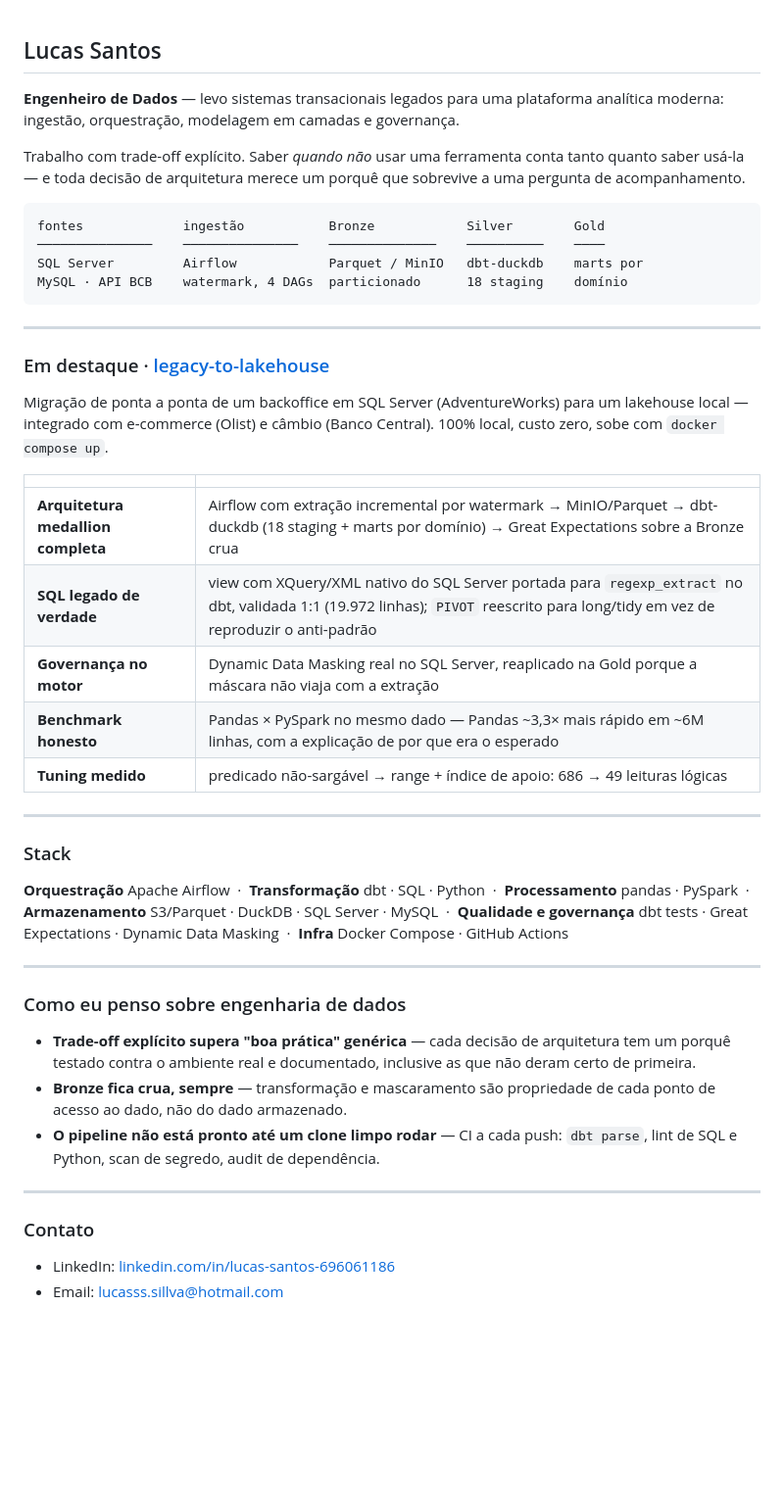
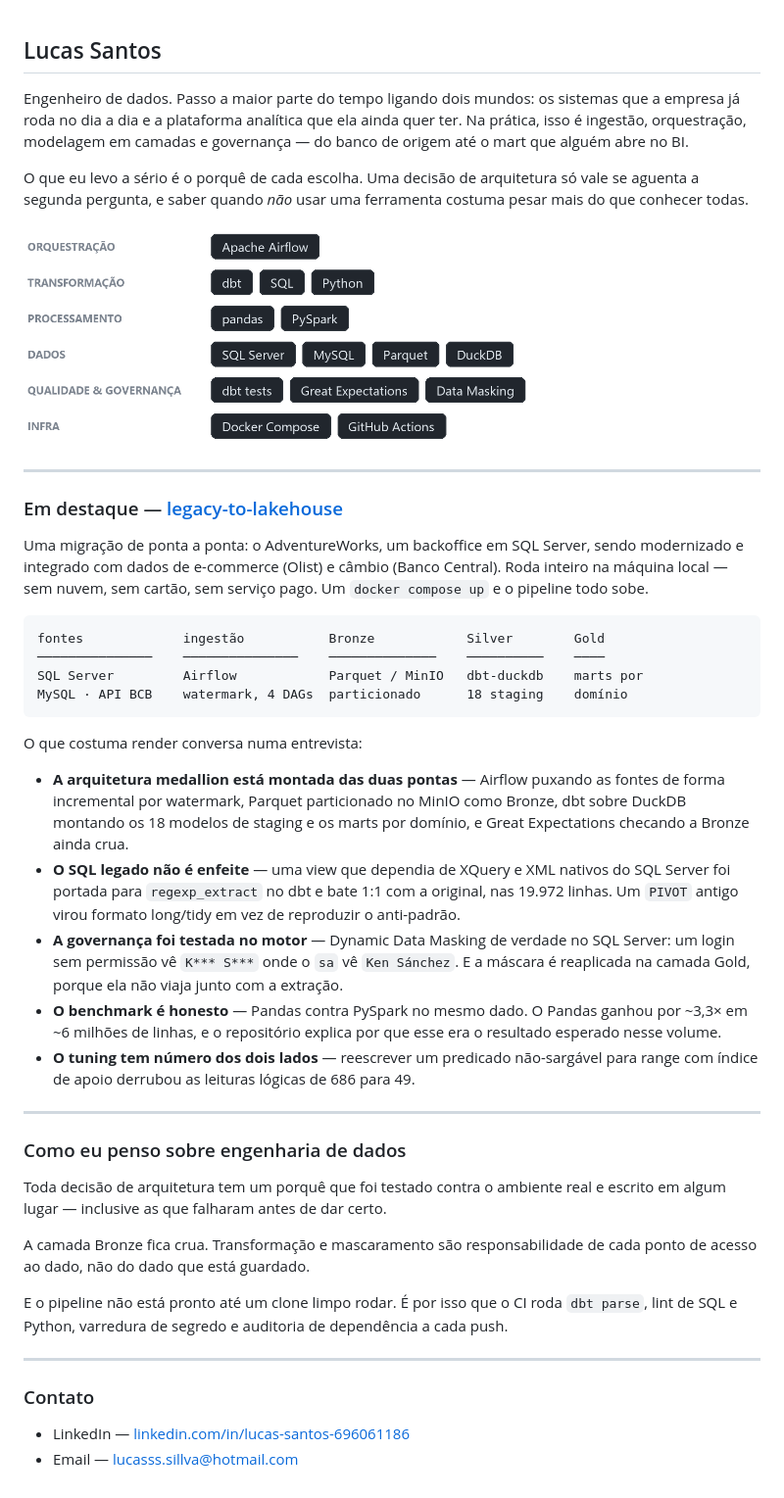
Before and after one commit to lsantos-data/lsantos-data, a Markdown page: README.md, the part around the change. Shown at 98% size. Drawn GitHub-style; pictures changed too: stack.png (added); blank space fills up the shorter version.

Commit message:
layout: faixa de stack agrupada (self-hosted) + prosa mais fluida

````diff
--- a/README.md
+++ b/README.md
@@ -1,12 +1,25 @@
 ## Lucas Santos
 
-**Engenheiro de Dados** — levo sistemas transacionais legados para uma
-plataforma analítica moderna: ingestão, orquestração, modelagem em camadas
-e governança.
+Engenheiro de dados. Passo a maior parte do tempo ligando dois mundos: os
+sistemas que a empresa já roda no dia a dia e a plataforma analítica que ela
+ainda quer ter. Na prática, isso é ingestão, orquestração, modelagem em camadas
+e governança — do banco de origem até o mart que alguém abre no BI.
 
-Trabalho com trade-off explícito. Saber *quando não* usar uma ferramenta conta
-tanto quanto saber usá-la — e toda decisão de arquitetura merece um porquê que
-sobrevive a uma pergunta de acompanhamento.
+O que eu levo a sério é o porquê de cada escolha. Uma decisão de arquitetura só
+vale se aguenta a segunda pergunta, e saber quando *não* usar uma ferramenta
+costuma pesar mais do que conhecer todas.
+
+<img src="stack.png" width="520"
+  alt="Orquestração: Airflow · Transformação: dbt, SQL, Python · Processamento: pandas, PySpark · Dados: SQL Server, MySQL, Parquet, DuckDB · Qualidade e governança: dbt tests, Great Expectations, Data Masking · Infra: Docker Compose, GitHub Actions">
+
+---
+
+### Em destaque — [legacy-to-lakehouse](https://github.com/lsantos-data/legacy-to-lakehouse)
+
+Uma migração de ponta a ponta: o AdventureWorks, um backoffice em SQL Server,
+sendo modernizado e integrado com dados de e-commerce (Olist) e câmbio (Banco
+Central). Roda inteiro na máquina local — sem nuvem, sem cartão, sem serviço
+pago. Um `docker compose up` e o pipeline todo sobe.
 
 ```text
 fontes             ingestão           Bronze            Silver        Gold
@@ -15,47 +28,43 @@ SQL Server         Airflow            Parquet / MinIO   dbt-duckdb    marts por
 MySQL · API BCB    watermark, 4 DAGs  particionado      18 staging    domínio
 ```
 
----
+O que costuma render conversa numa entrevista:
 
-### Em destaque · [legacy-to-lakehouse](https://github.com/lsantos-data/legacy-to-lakehouse)
-
-Migração de ponta a ponta de um backoffice em SQL Server (AdventureWorks) para
-um lakehouse local — integrado com e-commerce (Olist) e câmbio (Banco Central).
-100% local, custo zero, sobe com `docker compose up`.
-
-|  |  |
-|---|---|
-| **Arquitetura medallion completa** | Airflow com extração incremental por watermark → MinIO/Parquet → dbt-duckdb (18 staging + marts por domínio) → Great Expectations sobre a Bronze crua |
-| **SQL legado de verdade** | view com XQuery/XML nativo do SQL Server portada para `regexp_extract` no dbt, validada 1:1 (19.972 linhas); `PIVOT` reescrito para long/tidy em vez de reproduzir o anti-padrão |
-| **Governança no motor** | Dynamic Data Masking real no SQL Server, reaplicado na Gold porque a máscara não viaja com a extração |
-| **Benchmark honesto** | Pandas × PySpark no mesmo dado — Pandas ~3,3× mais rápido em ~6M linhas, com a explicação de por que era o esperado |
-| **Tuning medido** | predicado não-sargável → range + índice de apoio: 686 → 49 leituras lógicas |
-
----
-
-### Stack
-
-**Orquestração** Apache Airflow &nbsp;·&nbsp; **Transformação** dbt · SQL · Python
-&nbsp;·&nbsp; **Processamento** pandas · PySpark &nbsp;·&nbsp; **Armazenamento**
-S3/Parquet · DuckDB · SQL Server · MySQL &nbsp;·&nbsp; **Qualidade e governança**
-dbt tests · Great Expectations · Dynamic Data Masking &nbsp;·&nbsp; **Infra**
-Docker Compose · GitHub Actions
+- **A arquitetura medallion está montada das duas pontas** — Airflow puxando as
+  fontes de forma incremental por watermark, Parquet particionado no MinIO como
+  Bronze, dbt sobre DuckDB montando os 18 modelos de staging e os marts por
+  domínio, e Great Expectations checando a Bronze ainda crua.
+- **O SQL legado não é enfeite** — uma view que dependia de XQuery e XML nativos
+  do SQL Server foi portada para `regexp_extract` no dbt e bate 1:1 com a
+  original, nas 19.972 linhas. Um `PIVOT` antigo virou formato long/tidy em vez
+  de reproduzir o anti-padrão.
+- **A governança foi testada no motor** — Dynamic Data Masking de verdade no SQL
+  Server: um login sem permissão vê `K*** S***` onde o `sa` vê `Ken Sánchez`. E
+  a máscara é reaplicada na camada Gold, porque ela não viaja junto com a
+  extração.
+- **O benchmark é honesto** — Pandas contra PySpark no mesmo dado. O Pandas
+  ganhou por ~3,3× em ~6 milhões de linhas, e o repositório explica por que esse
+  era o resultado esperado nesse volume.
+- **O tuning tem número dos dois lados** — reescrever um predicado não-sargável
+  para range com índice de apoio derrubou as leituras lógicas de 686 para 49.
 
 ---
 
 ### Como eu penso sobre engenharia de dados
 
-- **Trade-off explícito supera "boa prática" genérica** — cada decisão de
-  arquitetura tem um porquê testado contra o ambiente real e documentado,
-  inclusive as que não deram certo de primeira.
-- **Bronze fica crua, sempre** — transformação e mascaramento são propriedade
-  de cada ponto de acesso ao dado, não do dado armazenado.
-- **O pipeline não está pronto até um clone limpo rodar** — CI a cada push:
-  `dbt parse`, lint de SQL e Python, scan de segredo, audit de dependência.
+Toda decisão de arquitetura tem um porquê que foi testado contra o ambiente real
+e escrito em algum lugar — inclusive as que falharam antes de dar certo.
+
+A camada Bronze fica crua. Transformação e mascaramento são responsabilidade de
+cada ponto de acesso ao dado, não do dado que está guardado.
+
+E o pipeline não está pronto até um clone limpo rodar. É por isso que o CI roda
+`dbt parse`, lint de SQL e Python, varredura de segredo e auditoria de
+dependência a cada push.
 
 ---
 
 ### Contato
 
-- LinkedIn: [linkedin.com/in/lucas-santos-696061186](https://www.linkedin.com/in/lucas-santos-696061186/)
-- Email: lucasss.sillva@hotmail.com
+- LinkedIn — [linkedin.com/in/lucas-santos-696061186](https://www.linkedin.com/in/lucas-santos-696061186/)
+- Email — lucasss.sillva@hotmail.com
````
